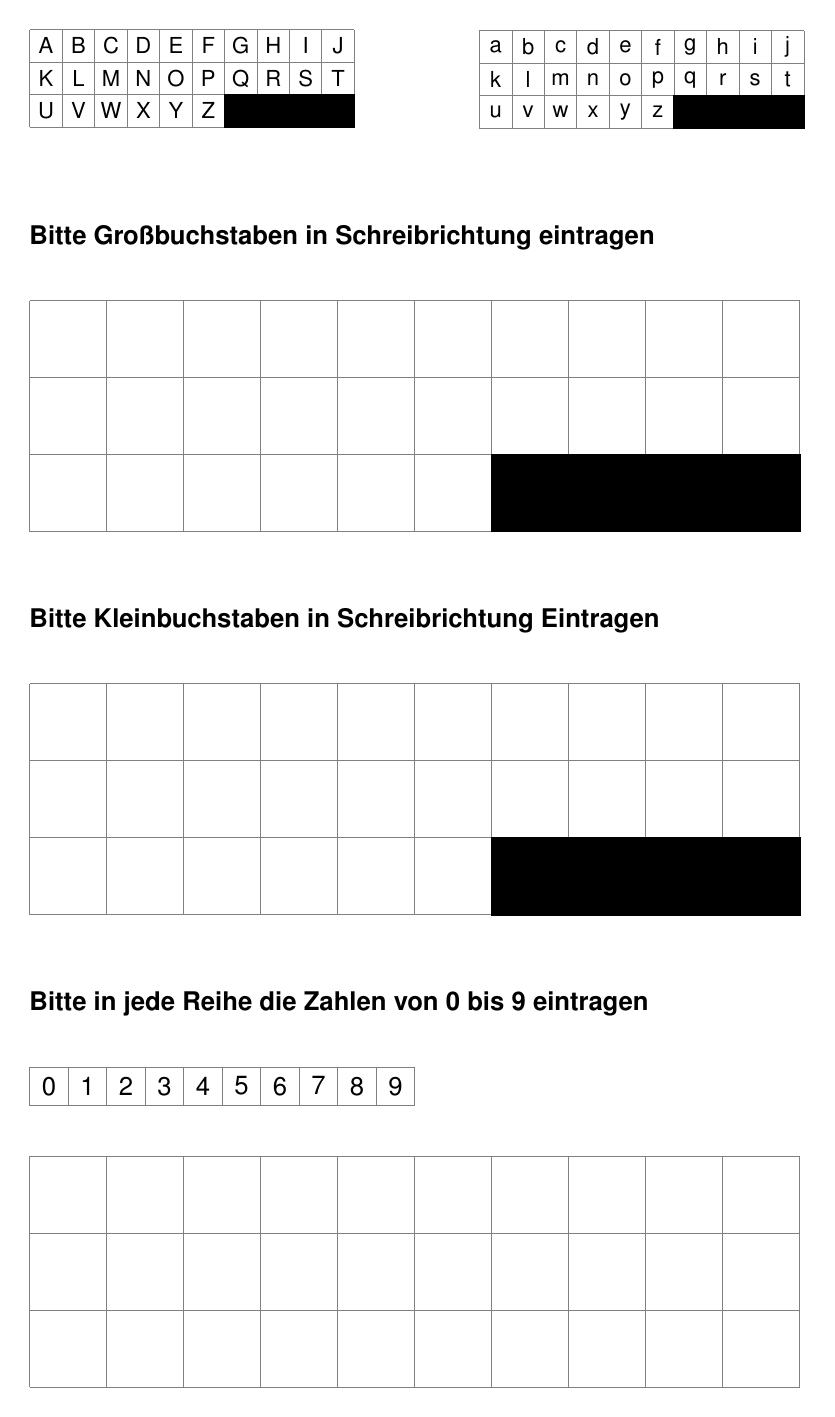
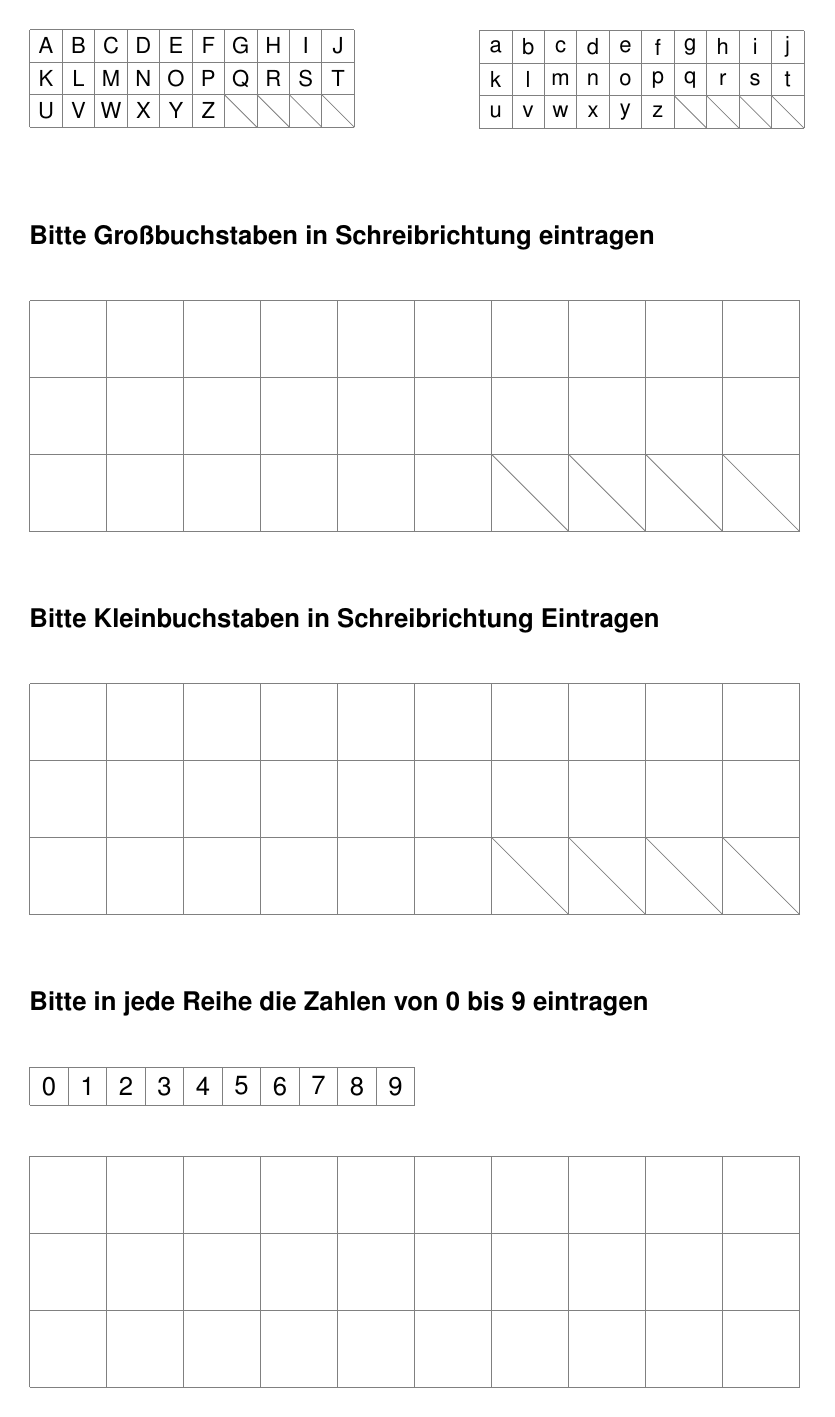
Before and after one commit to Redstonerayy/flayr, LaTeX slides (latex/src/mnist_survey_sheet.tex): the whole page. Compiled offline with pdfLaTeX.

Commit message:
add boxes to sheet

```diff
--- a/latex/src/mnist_survey_sheet.tex
+++ b/latex/src/mnist_survey_sheet.tex
@@ -51,11 +51,10 @@
         \node[anchor = center] () at (4.5,0.5){Y};
         \node[anchor = center] () at (5.5,0.5){Z};
 
-        % black square
-        \filldraw[fill=black, draw=black] (6,0) rectangle (7,1);
-        \filldraw[fill=black, draw=black] (7,0) rectangle (8,1);
-        \filldraw[fill=black, draw=black] (8,0) rectangle (9,1);
-        \filldraw[fill=black, draw=black] (9,0) rectangle (10,1);
+        \draw[gray, thin] (7, 0) -- (6,1);
+        \draw[gray, thin] (8, 0) -- (7, 1);
+        \draw[gray, thin] (9, 0) -- (8, 1);
+        \draw[gray, thin] (10, 0) -- (9, 1);
     \end{tikzpicture}
 
     \fontsize{12}{1}
@@ -103,20 +101,20 @@
 
 \begin{tikzpicture}[thick, scale=1.4]
     \draw[step=1cm,gray,thin] (0,0) grid (10,3);
-    \filldraw[fill=black, draw=black] (6,0) rectangle (7,1);
-    \filldraw[fill=black, draw=black] (7,0) rectangle (8,1);
-    \filldraw[fill=black, draw=black] (8,0) rectangle (9,1);
-    \filldraw[fill=black, draw=black] (9,0) rectangle (10,1);
+    \draw[gray, thin] (7, 0) -- (6,1);
+    \draw[gray, thin] (8, 0) -- (7, 1);
+    \draw[gray, thin] (9, 0) -- (8, 1);
+    \draw[gray, thin] (10, 0) -- (9, 1);
 \end{tikzpicture}
 
 \fontsize{14}{1.5}\textbf{Bitte Kleinbuchstaben in Schreibrichtung Eintragen}
 
 \begin{tikzpicture}[thick, scale=1.4]
     \draw[step=1cm,gray,thin] (0,0) grid (10,3);
-    \filldraw[fill=black, draw=black] (6,0) rectangle (7,1);
-    \filldraw[fill=black, draw=black] (7,0) rectangle (8,1);
-    \filldraw[fill=black, draw=black] (8,0) rectangle (9,1);
-    \filldraw[fill=black, draw=black] (9,0) rectangle (10,1);
+    \draw[gray, thin] (7, 0) -- (6,1);
+    \draw[gray, thin] (8, 0) -- (7, 1);
+    \draw[gray, thin] (9, 0) -- (8, 1);
+    \draw[gray, thin] (10, 0) -- (9, 1);
 \end{tikzpicture}
 
 \fontsize{14}{1.5}\textbf{Bitte in jede Reihe die Zahlen von 0 bis 9 eintragen }
```
Also changed, not shown: latex/src/mnist_survey_sheet.tex (9 more changed lines).
